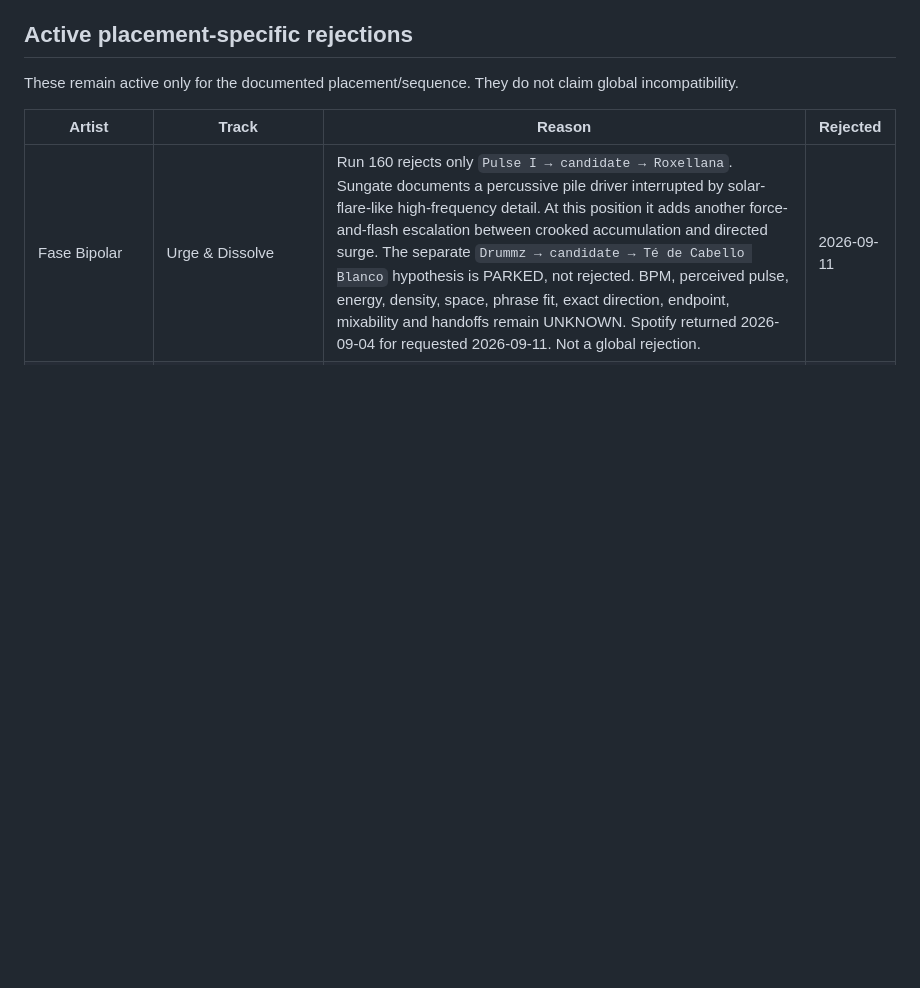
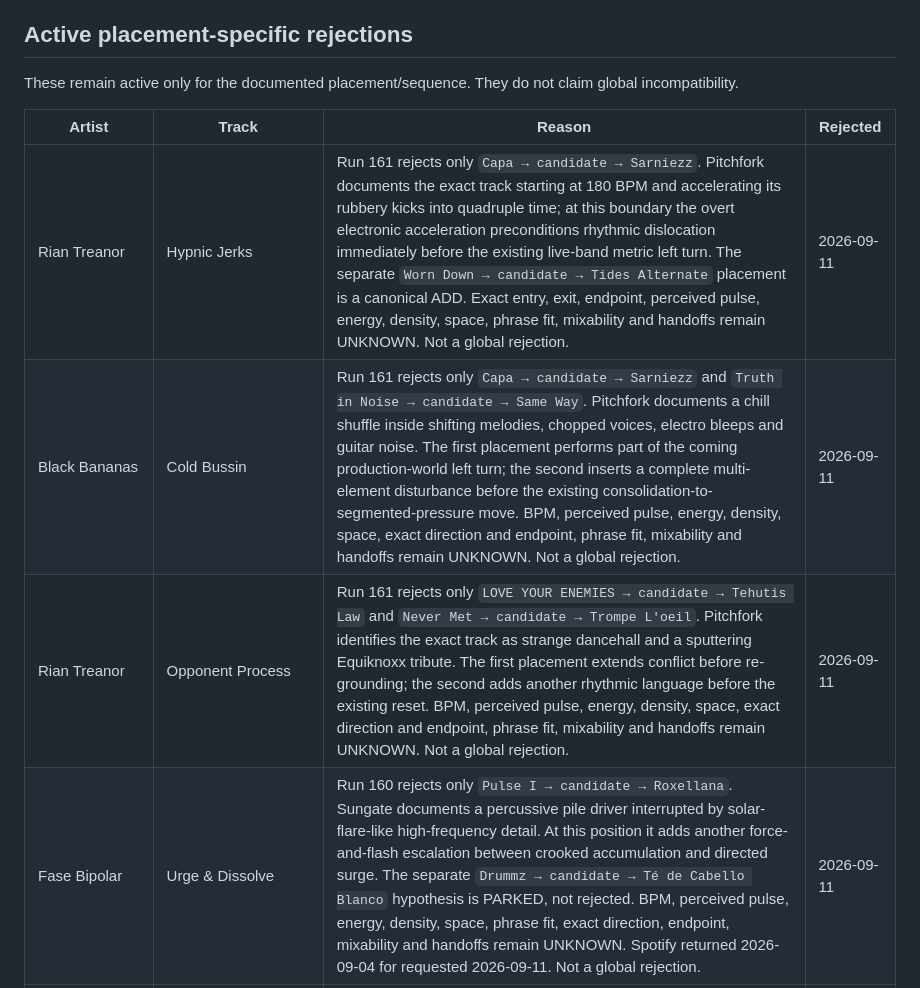
Before and after one commit to broskmenmi/editorial-engine, a Markdown page: playlists/strange-gait/rejected.md, the part around the change. Drawn GitHub-style; blank space fills up the shorter version.

Commit message:
STRANGE GAIT Run 161: scope placement rejections

```diff
--- a/playlists/strange-gait/rejected.md
+++ b/playlists/strange-gait/rejected.md
@@ -10,6 +10,9 @@ These remain active only for the documented placement/sequence. They do not clai
 
 | Artist | Track | Reason | Rejected |
 |---|---|---|---|
+| Rian Treanor | Hypnic Jerks | Run 161 rejects only `Capa → candidate → Sarniezz`. Pitchfork documents the exact track starting at 180 BPM and accelerating its rubbery kicks into quadruple time; at this boundary the overt electronic acceleration preconditions rhythmic dislocation immediately before the existing live-band metric left turn. The separate `Worn Down → candidate → Tides Alternate` placement is a canonical ADD. Exact entry, exit, endpoint, perceived pulse, energy, density, space, phrase fit, mixability and handoffs remain UNKNOWN. Not a global rejection. | 2026-09-11 |
+| Black Bananas | Cold Bussin | Run 161 rejects only `Capa → candidate → Sarniezz` and `Truth in Noise → candidate → Same Way`. Pitchfork documents a chill shuffle inside shifting melodies, chopped voices, electro bleeps and guitar noise. The first placement performs part of the coming production-world left turn; the second inserts a complete multi-element disturbance before the existing consolidation-to-segmented-pressure move. BPM, perceived pulse, energy, density, space, exact direction and endpoint, phrase fit, mixability and handoffs remain UNKNOWN. Not a global rejection. | 2026-09-11 |
+| Rian Treanor | Opponent Process | Run 161 rejects only `LOVE YOUR ENEMIES → candidate → Tehutis Law` and `Never Met → candidate → Trompe L'oeil`. Pitchfork identifies the exact track as strange dancehall and a sputtering Equiknoxx tribute. The first placement extends conflict before re-grounding; the second adds another rhythmic language before the existing reset. BPM, perceived pulse, energy, density, space, exact direction and endpoint, phrase fit, mixability and handoffs remain UNKNOWN. Not a global rejection. | 2026-09-11 |
 | Fase Bipolar | Urge & Dissolve | Run 160 rejects only `Pulse I → candidate → Roxellana`. Sungate documents a percussive pile driver interrupted by solar-flare-like high-frequency detail. At this position it adds another force-and-flash escalation between crooked accumulation and directed surge. The separate `Drummz → candidate → Té de Cabello Blanco` hypothesis is PARKED, not rejected. BPM, perceived pulse, energy, density, space, phrase fit, exact direction, endpoint, mixability and handoffs remain UNKNOWN. Spotify returned 2026-09-04 for requested 2026-09-11. Not a global rejection. | 2026-09-11 |
 | Fase Bipolar | Red Noise | Run 160 rejects only `Sarniezz → candidate → Never Met` and `Elemental Dream → candidate → Truth in Noise`. Sungate documents a psychoacoustic spiral into incomprehensible dimensions. The first placement delays the return from the live-band left turn; the second refills exposed space before consolidation. BPM, perceived pulse, energy, density, space, phrase fit, endpoint, mixability and handoffs remain UNKNOWN. Spotify returned 2026-09-04 for requested 2026-09-11. Not a global rejection. | 2026-09-11 |
 | Fase Bipolar | Until We Sink | Run 160 rejects only `Stardancer → candidate → Eyes of the Wind` and `backsliding → candidate → Mildew Swoosh`. Sungate documents concrete weight leading to submergence in black-tar bass. The first placement adds another late threshold before the liminal corridor; the second duplicates the existing dissolution-to-temporal-strain passage. BPM, perceived pulse, energy, density, space, phrase fit, endpoint, mixability and handoffs remain UNKNOWN. Spotify returned 2026-09-04 for requested 2026-09-11. Not a global rejection. | 2026-09-11 |
```
